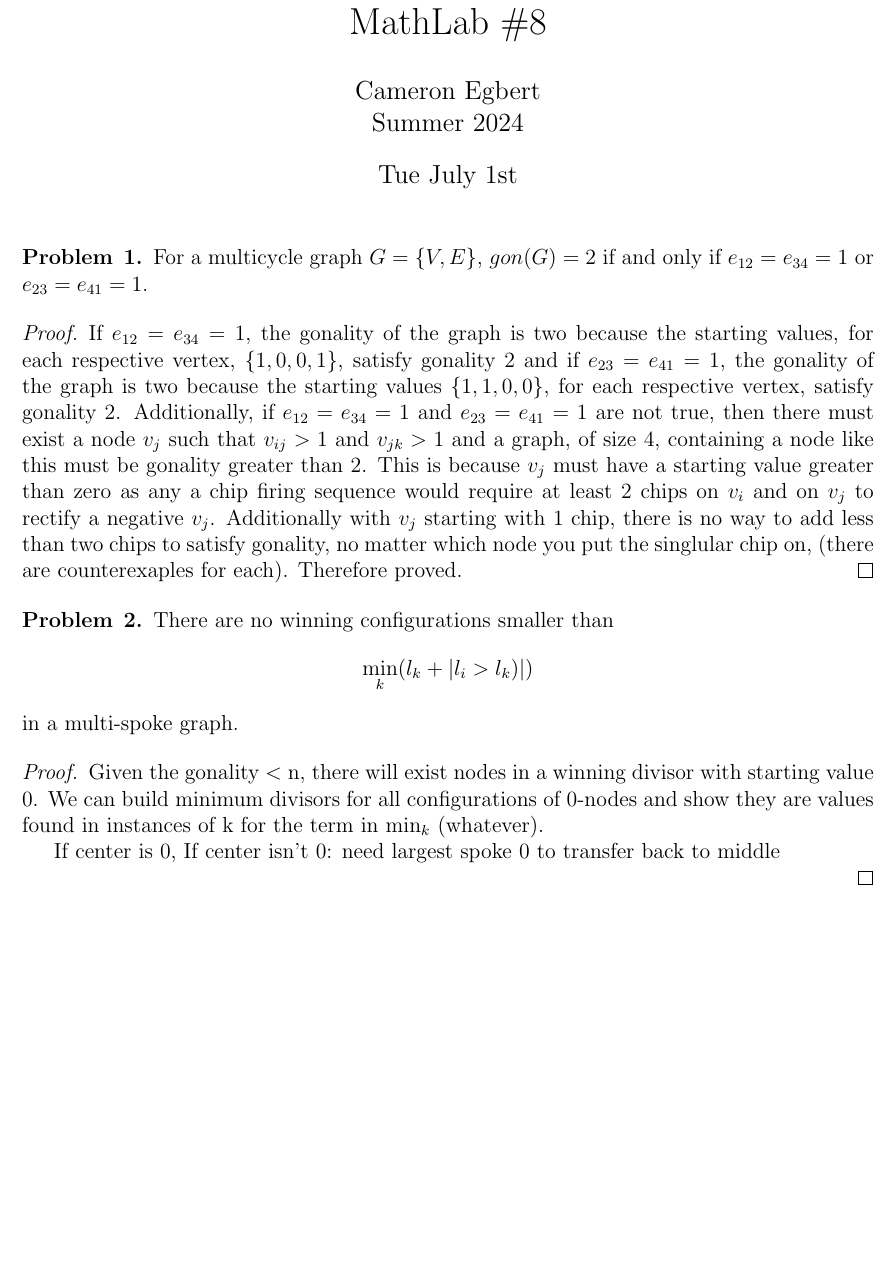
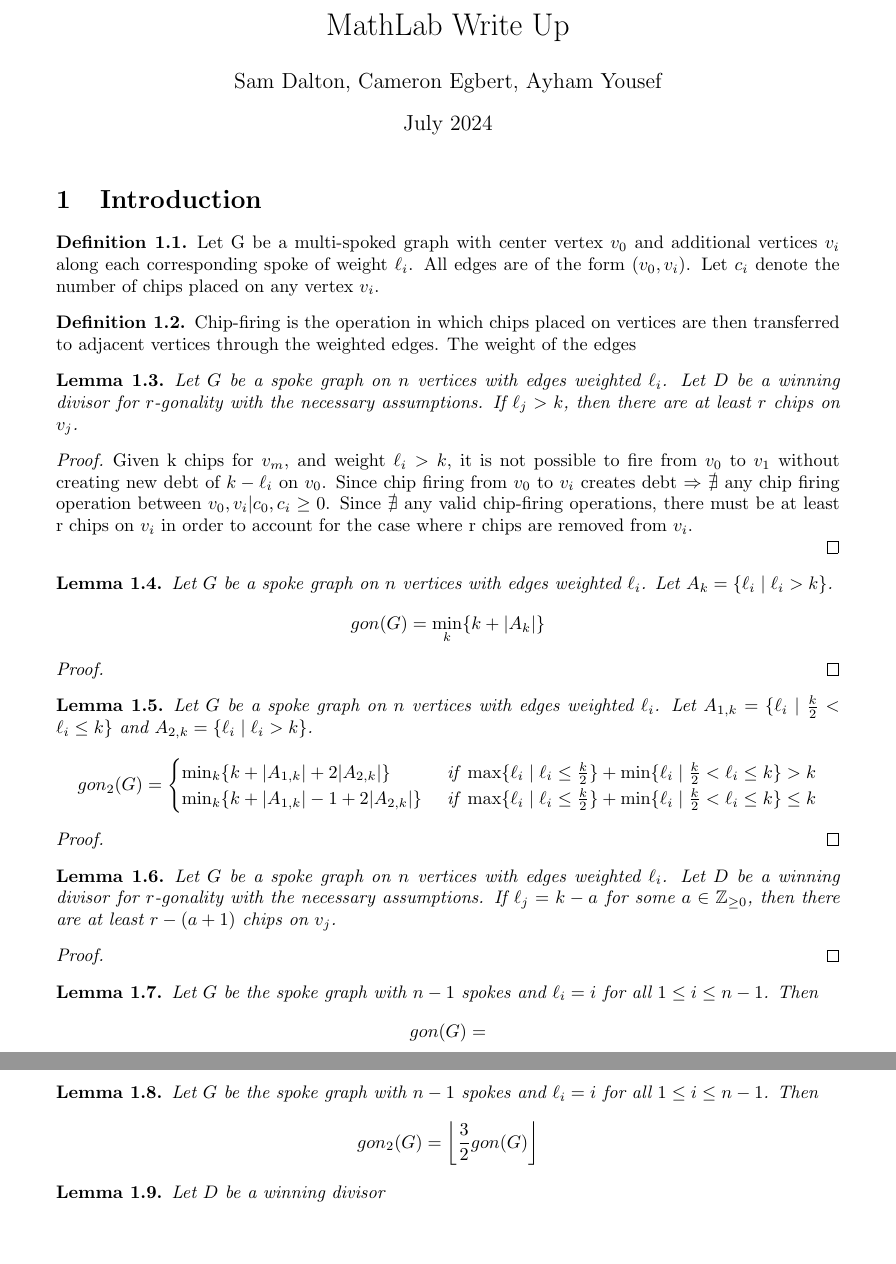
Before and after one commit to CameronEgb/MathLab, a LaTeX document (main.tex): part of the page before the commit and two parts of pages 1 and 2 of 2 after it, the two joined at a grey line, cut at the place of the change, the shorter picture padded with empty space. Compiled offline with LaTeX, dvips and Ghostscript.

Commit message:
Add files via upload

```diff
--- a/main.tex
+++ b/main.tex
@@ -13,2 +25 @@
 
-\newenvironment{problem}[2][Problem]{\begin{trivlist}
@@ -16,36 +48,76 @@
+\theoremstyle{definition}
+\newtheorem{remark}[theorem]{Remark}
+\newtheorem{definition}[theorem]{Definition}
+
+%%%%%%%%%%%%%%%%%%%%%%%%%%%%%%%%%%%%%%%%%%%%%%%%%%%%
+
+\title{MathLab Write Up}
+\author{Sam Dalton, Cameron Egbert, Ayham Yousef}
+\date{July 2024}
 
 \begin{document}
 
-\title{MathLab \#8}
-\author{Cameron Egbert\\
-Summer 2024}
-\date{Tue July 1st}
 \maketitle
 
+\section{Introduction}
 
-\begin{problem}{1}
-    For a multicycle graph $G = \{V, E\}$, $gon(G) = 2$ if and only if $e_{12}=e_{34}=1$ or $e_{23}=e_{41}=1$.
-\end{problem}
-\begin{proof}
-    If $e_{12}=e_{34}=1$, the gonality of the graph is two because the starting values, for each respective vertex, $\{1, 0, 0, 1\}$, satisfy gonality 2 and if $e_{23}=e_{41}=1$, the gonality of the graph is two because the starting values $\{1, 1, 0, 0\}$, for each respective vertex,  satisfy gonality 2. Additionally, if $e_{12}=e_{34}=1$ and $e_{23}=e_{41}=1$ are not true, then there must exist a node $v_j$ such that $v_{ij} > 1$ and $v_{jk} > 1$ and a graph, of size 4, containing a node like this must be gonality greater than 2. This is because $v_j$ must have a starting value greater than zero as any a chip firing sequence would require at least 2 chips on $v_i$ and on $v_j$ to rectify a negative $v_j$. Additionally with $v_j$ starting with 1 chip, there is no way to add less than two chips to satisfy gonality, no matter which node you put the singlular chip on, (there are counterexaples for each). Therefore proved.
-\end{proof}
+\begin{definition}
+    Let G be a multi-spoked graph with center vertex $v_0$ and additional vertices $v_i$ along each corresponding spoke of weight $\ell_i$. All edges are of the form $(v_0,v_i)$. Let $c_i$ denote the number of chips placed on any vertex $v_i$.
+\end{definition}
 
-\begin{problem}{2}
-    There are no winning configurations smaller than
-    \[
-        \min_{k} (l_k + |l_i > l_k)|)
-    \]
-    in a multi-spoke graph.
-\end{problem}
-\begin{proof}
+\begin{definition}
+    Chip-firing is the operation in which chips placed on vertices are then transferred to adjacent vertices through the weighted edges. The weight of the edges
+\end{definition}
 
 
 
-    Given the gonality $<$ n, there will exist nodes in a winning divisor with starting value 0. We can build minimum divisors for all configurations of 0-nodes and show they are values found in instances of k for the term in $\min_{k}$ (whatever).
-
-    If center is 0,
-    If center isn't 0: need largest spoke 0 to transfer back to middle
+\begin{lemma}
+    Let $G$ be a spoke graph on $n$ vertices with edges weighted $\ell_i$. Let $D$ be a winning divisor for $r$-gonality with the necessary assumptions. If $\ell_j>k$, then there are at least $r$ chips on $v_j$.
+\end{lemma}
+\begin{proof}
+        Given k chips for $v_m$, and weight $\ell_i > k$, it is not possible to fire from $v_0$ to $v_1$ without creating new debt of $k-\ell_i$ on $v_0$. Since chip firing from $v_0$ to $v_i$ creates debt $\Rightarrow$ $\nexists$ any chip firing operation between $v_0,v_i |c_0,c_i\geq 0$. Since $\nexists$ any valid chip-firing operations, there must be at least r chips on $v_i$ in order to account for the case where r chips are removed from $v_i$.
 
 \end{proof}
 
+
+\begin{lemma}
+    Let $G$ be a spoke graph on $n$ vertices with edges weighted $\ell_i$. Let $A_k = \{\ell_i \mid \ell_i>k \}$.
+    $$gon(G) = \min_{k}\{k + |A_k|\}$$
+\end{lemma}
+\begin{proof}
+
+\end{proof}
+
+\begin{lemma}
+    Let $G$ be a spoke graph on $n$ vertices with edges weighted $\ell_i$. Let $A_{1,k} = \{\ell_i \mid \frac{k}{2}<\ell_i\leq k \}$ and $A_{2,k} = \{ \ell_i \mid \ell_i>k \}$.
+    $$gon_2(G) =\begin{cases}
+         \min_{k}\{k + |A_{1,k}| +2|A_{2,k}|\} & \text{ if } \max\{\ell_i \mid \ell_i \leq \frac{k}{2}\} +\min\{ \ell_i \mid \frac{k}{2}<\ell_i\leq k \}>k \\
+         \min_{k}\{k + |A_{1,k}|-1 +2|A_{2,k}|\} & \text{ if } \max\{\ell_i \mid \ell_i \leq \frac{k}{2}\} +\min\{ \ell_i \mid \frac{k}{2}<\ell_i\leq k \}\leq k \\
+    \end{cases}$$
+\end{lemma}
+\begin{proof}
+
+\end{proof}
+
+\begin{lemma}
+    Let $G$ be a spoke graph on $n$ vertices with edges weighted $\ell_i$. Let $D$ be a winning divisor for $r$-gonality with the necessary assumptions. If $\ell_j=k-a$ for some $a\in \mathbb{Z}_{\geq 0}$, then there are at least $r-(a+1)$ chips on $v_j$.
+\end{lemma}
+\begin{proof}
+
+\end{proof}
+
+\begin{lemma}
+    Let $G$ be the spoke graph with $n-1$ spokes and $\ell_i = i$ for all $1\leq i \leq n-1$. Then
+    $$gon(G) = $$
+\end{lemma}
+
+\begin{lemma}
+    Let $G$ be the spoke graph with $n-1$ spokes and $\ell_i = i$ for all $1\leq i \leq n-1$. Then
+    $$gon_2(G) = \left\lfloor \frac{3}{2} gon(G) \right\rfloor$$
+\end{lemma}
+
+\begin{lemma}
+    Let $D$ be a winning divisor
+\end{lemma}
+
 \end{document}
```
Also changed, not shown: main.tex (53 more changed lines).
